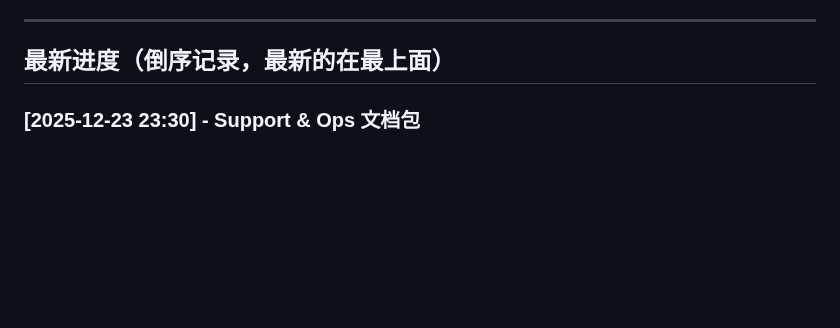
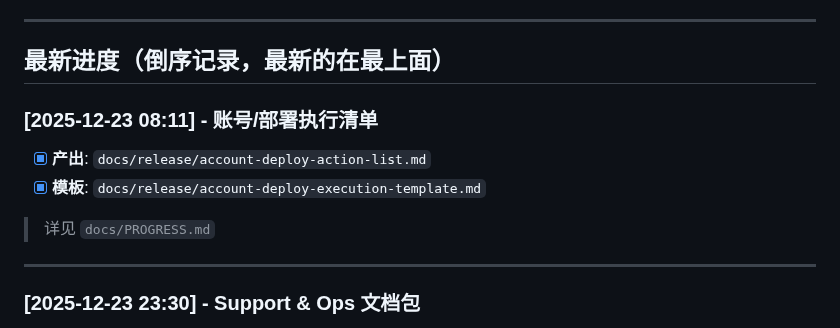
Before and after one commit to 412984588/clarity, a Markdown page: PROGRESS.md, the part around one of its changes. Rendered like a GitHub page; blank space fills up the shorter version.

```diff
--- a/PROGRESS.md
+++ b/PROGRESS.md
@@ -6,6 +6,15 @@
 ---
 
 ## 最新进度（倒序记录，最新的在最上面）
+
+### [2025-12-23 08:11] - 账号/部署执行清单
+
+- [x] **产出**: `docs/release/account-deploy-action-list.md`
+- [x] **模板**: `docs/release/account-deploy-execution-template.md`
+
+> 详见 `docs/PROGRESS.md`
+
+---
 
 ### [2025-12-23 23:30] - Support & Ops 文档包
 
```
Also changed, not shown: other parts of PROGRESS.md (+1 -1 lines), docs/PROGRESS.md (+11 -1 lines), docs/release/project-status-summary.md (+2 -0 lines).
